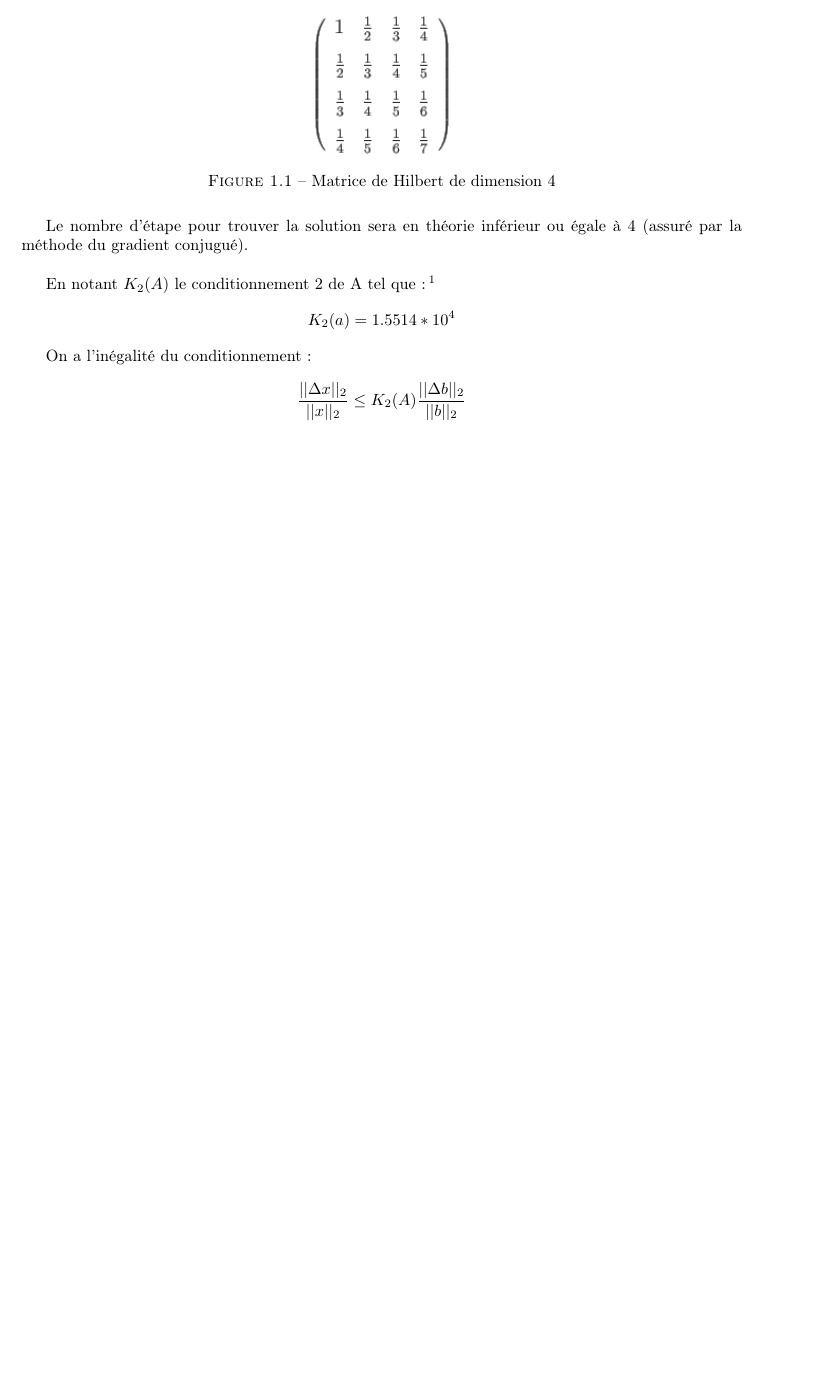
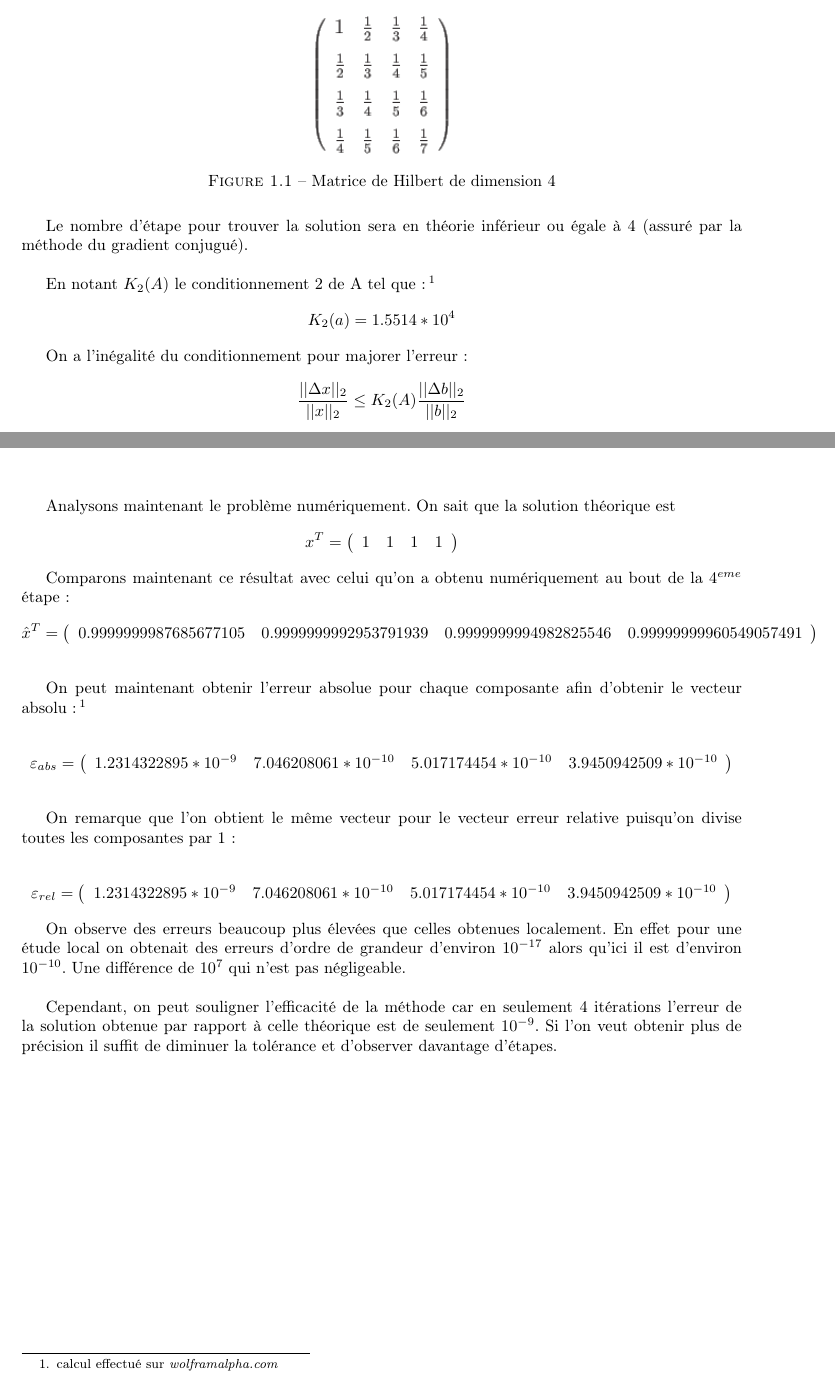
Before and after one commit to kgatel/-Solving-a-linear-system-Ax-b-by-the-Conjugate-Gradient-method, a LaTeX document (Rapport/Rapport_MMSN.tex): part of page 4 of 9 before the commit and two parts of pages 4 and 7 of 9 after it, the two joined at a grey line, cut so that both start at the same text, the shorter picture padded with empty space. Compiled offline with pdfLaTeX.

Commit message:
Analyse numérique faite à 95%

```diff
--- a/Rapport/Rapport_MMSN.tex
+++ b/Rapport/Rapport_MMSN.tex
@@ -115,7 +115,7 @@ Le nombre d'étape pour trouver la solution sera en théorie inférieur ou égal
 En notant $K_2(A)$ le conditionnement 2 de A tel que :\footnote{conditionnement obtenu sur Matlab}
 $$K_2(a)= 1.5514*10^4$$
 
-On a l'inégalité du conditionnement :
+On a l'inégalité du conditionnement pour majorer l'erreur :
 $$\frac{||\Delta x||_{2}}{||x||_2}\leq K_2(A)\frac{||\Delta b||_{2}}{||b||_2}$$
 
 Le test d'arrêt est de la forme $$tol^2*(b,b) > (r,r) $$
@@ -156,6 +156,32 @@ $$x^T=\left(\begin{array}{cccc}
 
 \chapter{Analyse numérique du problème} %kev
 
+Analysons maintenant le problème numériquement. On sait que la solution théorique est
+$$x^T=\left(\begin{array}{cccc}
+1 & 1 & 1 & 1\end{array}\right)$$
+
+Comparons maintenant ce résultat avec celui qu'on a obtenu numériquement au bout de la $4^{eme}$ étape :
+$$\hat{x}^T=\left(\begin{array}{cccc}
+0.9999999987685677105 & 0.9999999992953791939 & 0.9999999994982825546 & 0.99999999960549057491\end{array}\right)$$\vspace{0cm}
+
+On peut maintenant obtenir l'erreur absolue pour chaque composante afin d'obtenir le vecteur absolu :\footnote{calcul effectué sur \textit{wolframalpha.com}}
+
+$$\varepsilon_{abs}=\left(\begin{array}{cccc}
+1.2314322895*10^{-9} & 7.046208061*10^{-10} & 5.017174454*10^{-10} & 3.9450942509*10^{-10} \end{array}\right)$$\vspace{0cm}
+
+On remarque que l'on obtient le même vecteur pour le vecteur erreur relative puisqu'on divise toutes les composantes par 1 :
+
+$$\varepsilon_{rel}=\left(\begin{array}{cccc}
+1.2314322895*10^{-9} & 7.046208061*10^{-10} & 5.017174454*10^{-10} & 3.9450942509*10^{-10} \end{array}\right)$$
+
+On observe des erreurs beaucoup plus élevées que celles obtenues localement. En effet pour une étude local on obtenait des erreurs d'ordre de grandeur d'environ $10^{-17}$ alors qu'ici il est d'environ $10^{-10}$. Une différence de $10^{7}$ qui n'est pas négligeable.\\
+
+Cependant, on peut souligner l'efficacité de la méthode car en seulement 4 itérations l'erreur de la solution obtenue par rapport à celle théorique est de seulement $10^{-9}$. Si l'on veut obtenir plus de précision il suffit de diminuer la tolérance et d'observer davantage d'étapes. %Avec une vitesse de convergence v telle que : ... En peu d'étapes supérieures nous pouvons obtenir une meilleure précision.
+
+
+
+
+
 \chapter*{Conclusion} %thib
 \addcontentsline{toc}{chapter}{Conclusion}
 
```
Also changed, not shown: Rapport/Rapport_MMSN.pdf, 5 other files.
